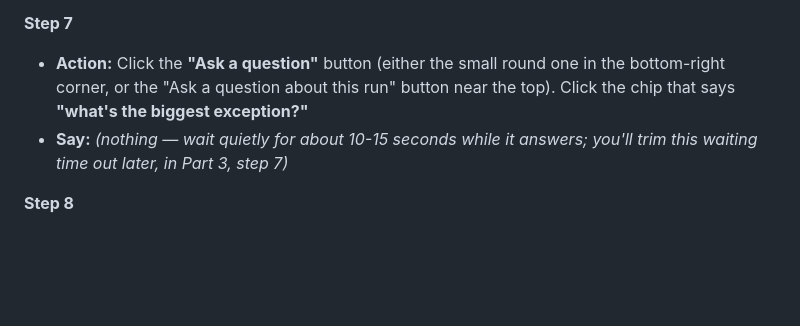
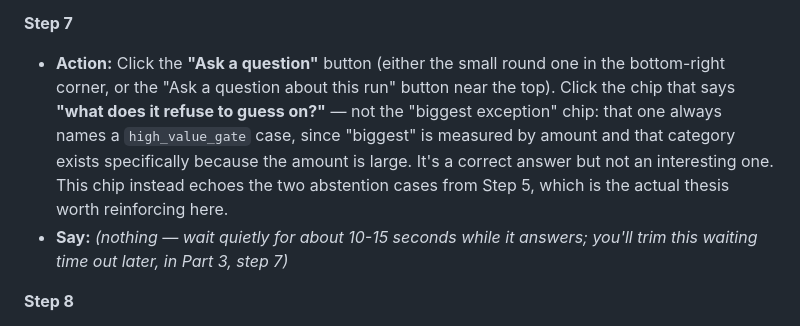
Before and after one commit to vgalpha/razorpay_buildathon_vani_goyal, a Markdown page: docs/VIDEO_SCRIPT.md, the part around the change. Drawn GitHub-style; blank space fills up the shorter version.

Commit message:
Swap the quick-chip question: biggest-exception is a trivial answer
"what's the biggest exception?" ranks escalated cases by amount, so
it will always name a high_value_gate case -- that category exists
specifically because the amount is large, so the answer is correct
but not informative. Swapped to "what does it refuse to guess on?",
which echoes the two abstention cases already shown in Step 5 and
reinforces the actual thesis instead of a foregone conclusion.

Claude-Session: https://claude.ai/code/session_01AbR22vDa4TFpbHsYdBaas3

```diff
--- a/docs/VIDEO_SCRIPT.md
+++ b/docs/VIDEO_SCRIPT.md
@@ -189,8 +189,13 @@ still picture, it's the live Chrome window.
 **Step 7**
 - **Action:** Click the **"Ask a question"** button (either the small
   round one in the bottom-right corner, or the "Ask a question about this
-  run" button near the top). Click the chip that says **"what's the
-  biggest exception?"**
+  run" button near the top). Click the chip that says **"what does it
+  refuse to guess on?"** — not the "biggest exception" chip: that one
+  always names a `high_value_gate` case, since "biggest" is measured by
+  amount and that category exists specifically because the amount is
+  large. It's a correct answer but not an interesting one. This chip
+  instead echoes the two abstention cases from Step 5, which is the
+  actual thesis worth reinforcing here.
 - **Say:** *(nothing — wait quietly for about 10-15 seconds while it
   answers; you'll trim this waiting time out later, in Part 3, step 7)*
 
```
